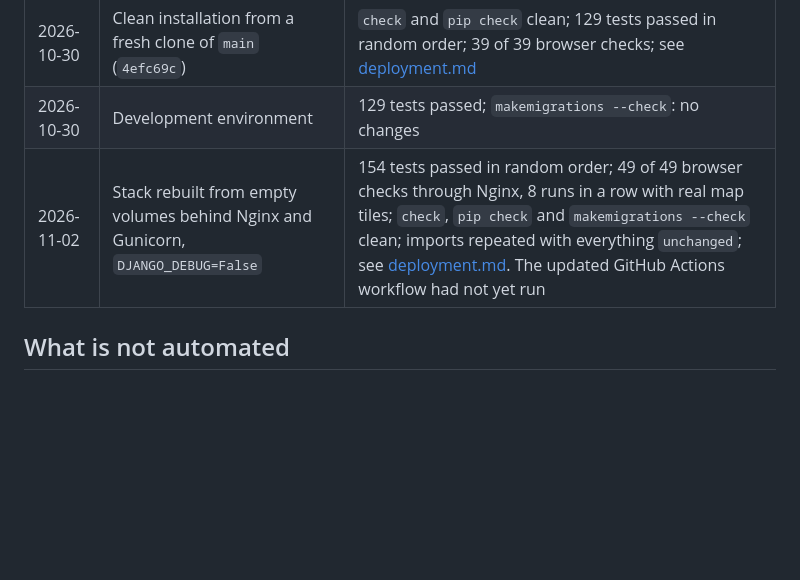
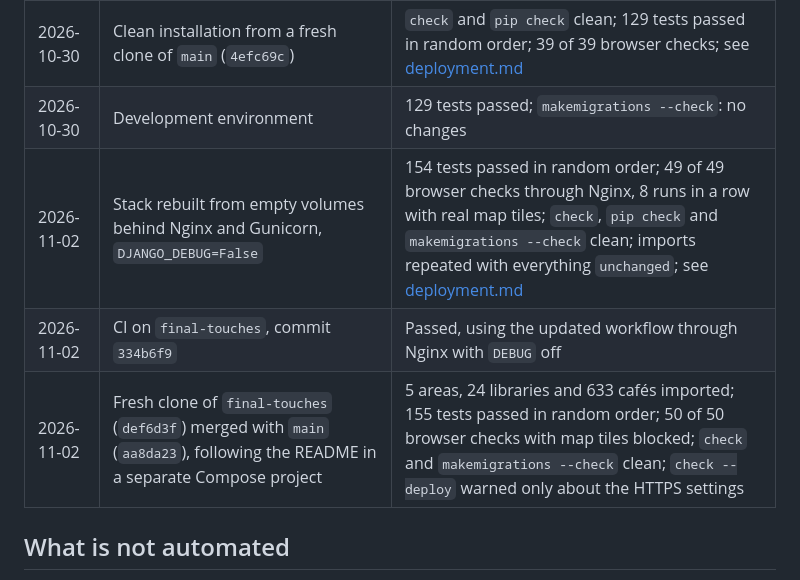
Before and after one commit to sayoowolabi/studysmart, a Markdown page: docs/testing.md, the part around the change. GitHub-like rendering; blank space fills up the shorter version.

Commit message:
docs: update testing documentation with recent CI results and fresh clone verification

```diff
--- a/docs/testing.md
+++ b/docs/testing.md
@@ -92,7 +92,9 @@ One later failure has **no confirmed cause**. On 2026-11-02, "tablet: card click
 | 2026-10-29 | CI on `main` after merging, commit `4efc69c` | Passed |
 | 2026-10-30 | Clean installation from a fresh clone of `main` (`4efc69c`) | `check` and `pip check` clean; 129 tests passed in random order; 39 of 39 browser checks; see [deployment.md](deployment.md#clean-installation-verification) |
 | 2026-10-30 | Development environment | 129 tests passed; `makemigrations --check`: no changes |
-| 2026-11-02 | Stack rebuilt from empty volumes behind Nginx and Gunicorn, `DJANGO_DEBUG=False` | 154 tests passed in random order; 49 of 49 browser checks through Nginx, 8 runs in a row with real map tiles; `check`, `pip check` and `makemigrations --check` clean; imports repeated with everything `unchanged`; see [deployment.md](deployment.md#nginx-and-gunicorn-verification). The updated GitHub Actions workflow had not yet run |
+| 2026-11-02 | Stack rebuilt from empty volumes behind Nginx and Gunicorn, `DJANGO_DEBUG=False` | 154 tests passed in random order; 49 of 49 browser checks through Nginx, 8 runs in a row with real map tiles; `check`, `pip check` and `makemigrations --check` clean; imports repeated with everything `unchanged`; see [deployment.md](deployment.md#nginx-and-gunicorn-verification) |
+| 2026-11-02 | CI on `final-touches`, commit `334b6f9` | Passed, using the updated workflow through Nginx with `DEBUG` off |
+| 2026-11-02 | Fresh clone of `final-touches` (`def6d3f`) merged with `main` (`aa8da23`), following the README in a separate Compose project | 5 areas, 24 libraries and 633 cafés imported; 155 tests passed in random order; 50 of 50 browser checks with map tiles blocked; `check` and `makemigrations --check` clean; `check --deploy` warned only about the HTTPS settings |
 
 ## What is not automated
 
```
